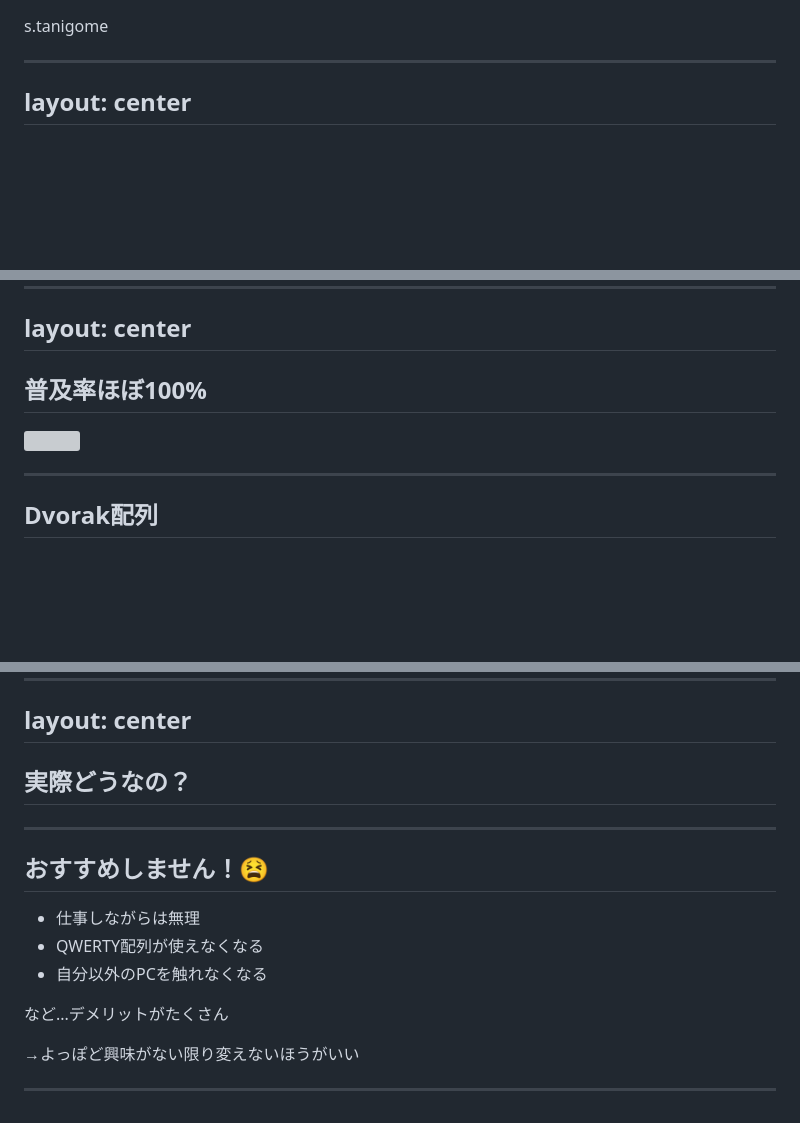
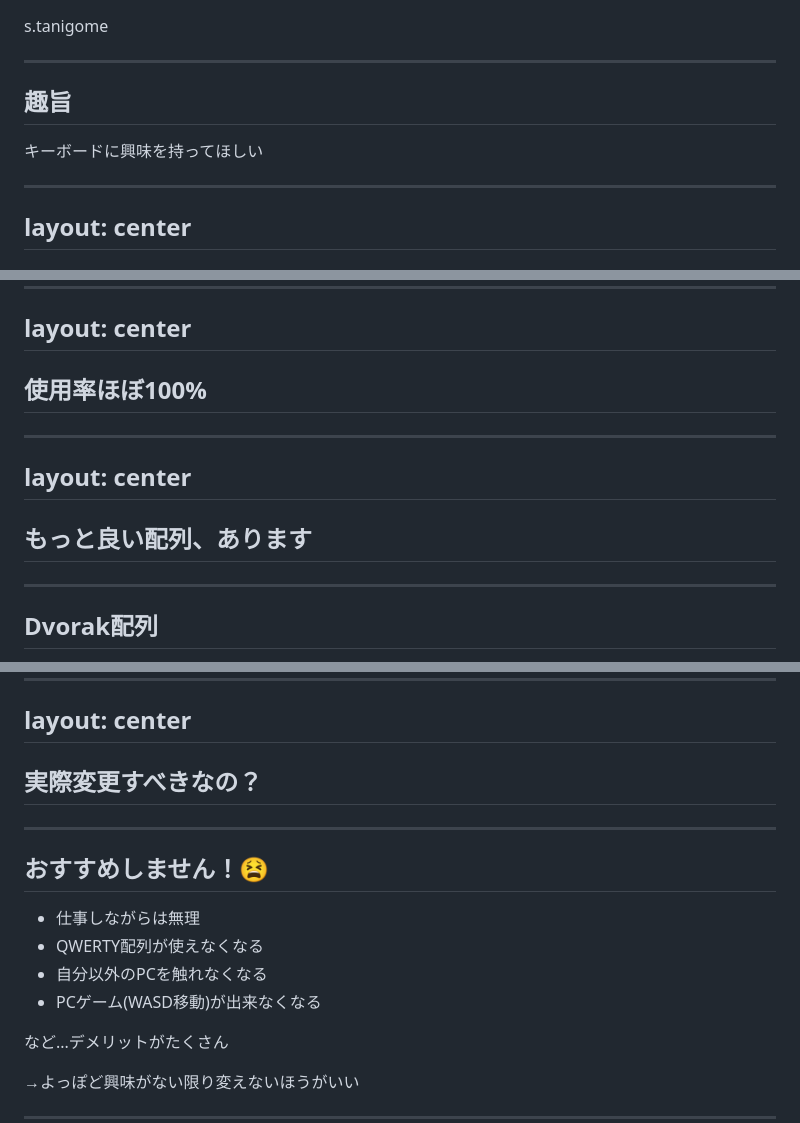
Before and after one commit to ellreka/slides, a Markdown page: presentations/keyboard-layout/slides.md, 3 parts joined by grey strips. Rendered like a GitHub page; blank space fills up the shorter version; grey boxes are pictures that could not be loaded.

```diff
--- a/presentations/keyboard-layout/slides.md
+++ b/presentations/keyboard-layout/slides.md
@@ -12,6 +12,12 @@ fonts:
 <p class="absolute bottom-10 right-10 text-lg">s.tanigome</p>
 
 ---
+
+## 趣旨
+
+<p class="text-3xl font-bold mt-30">キーボードに興味を持ってほしい</p>
+
+---
 layout: center
 ---
 
@@ -50,9 +59,13 @@ layout: center
 layout: center
 ---
 
-## 普及率ほぼ100%
+## 使用率ほぼ100%
 
-<img src="https://gyazo.com/b8f67eb5a41b928172783cd25ef38fb9.png" class="w-1/3 mx-auto" />
+---
+layout: center
+---
+
+## もっと良い配列、あります
 
 ---
 
@@ -103,7 +119,7 @@ layout: center
 layout: center
 ---
 
-## 実際どうなの？
+## 実際変更すべきなの？
 
 ---
 
@@ -114,6 +130,7 @@ layout: center
 - 仕事しながらは無理
 - QWERTY配列が使えなくなる
 - 自分以外のPCを触れなくなる
+- PCゲーム(WASD移動)が出来なくなる
 
 など...デメリットがたくさん
 
```
Also changed, not shown: other parts of presentations/keyboard-layout/slides.md (+8 -2 lines).
